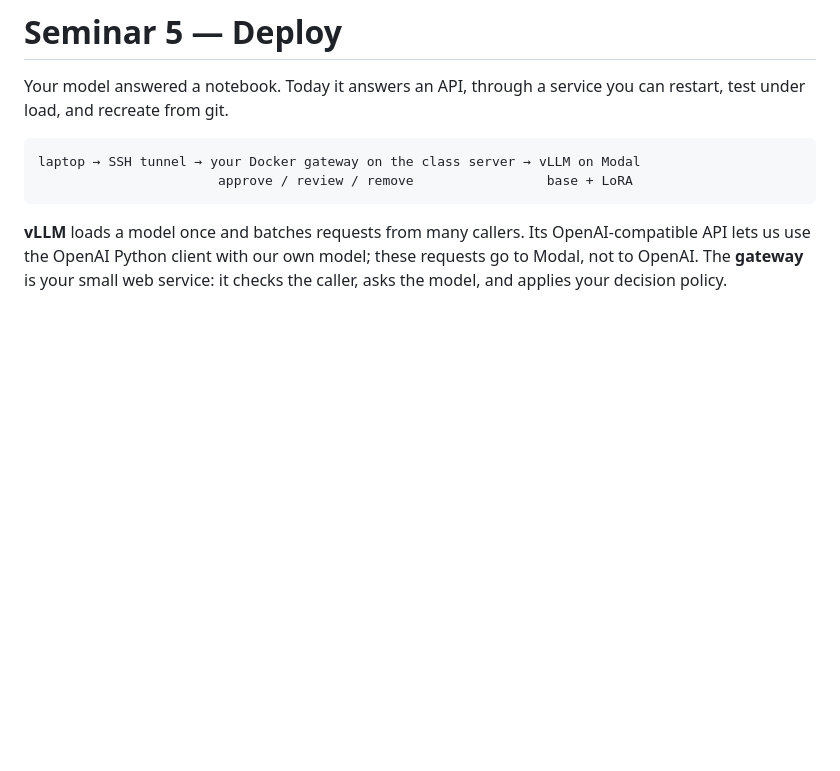
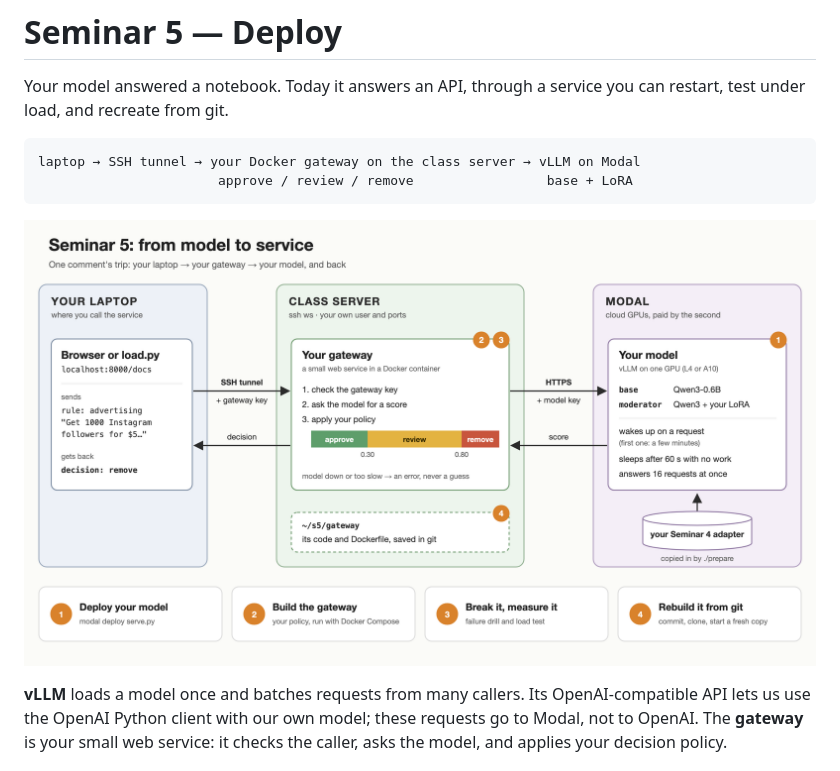
Before and after one commit to hakob-petro/aca_moderation_practicum, a Markdown page: seminar_5/README.md, the part around the change. Drawn GitHub-style; pictures changed too: seminar_5/architecture.png (added); blank space fills up the shorter version.

Commit message:
Add Seminar 5 architecture diagram
Shows the laptop, the gateway on the class server and the model on
Modal, with the mission that builds or tests each part. Linked from the
README below the text diagram.

Co-Authored-By: Claude Opus 5.5 <noreply@anthropic.com>

````diff
--- a/seminar_5/README.md
+++ b/seminar_5/README.md
@@ -7,6 +7,8 @@ can restart, test under load, and recreate from git.
 laptop → SSH tunnel → your Docker gateway on the class server → vLLM on Modal
                        approve / review / remove                 base + LoRA
 ```
+
+![Seminar 5 architecture: laptop, class server gateway, model on Modal](architecture.png)
 
 **vLLM** loads a model once and batches requests from many callers. Its
 OpenAI-compatible API lets us use the OpenAI Python client with our own model;
````
Also changed, not shown: 1 other file.
